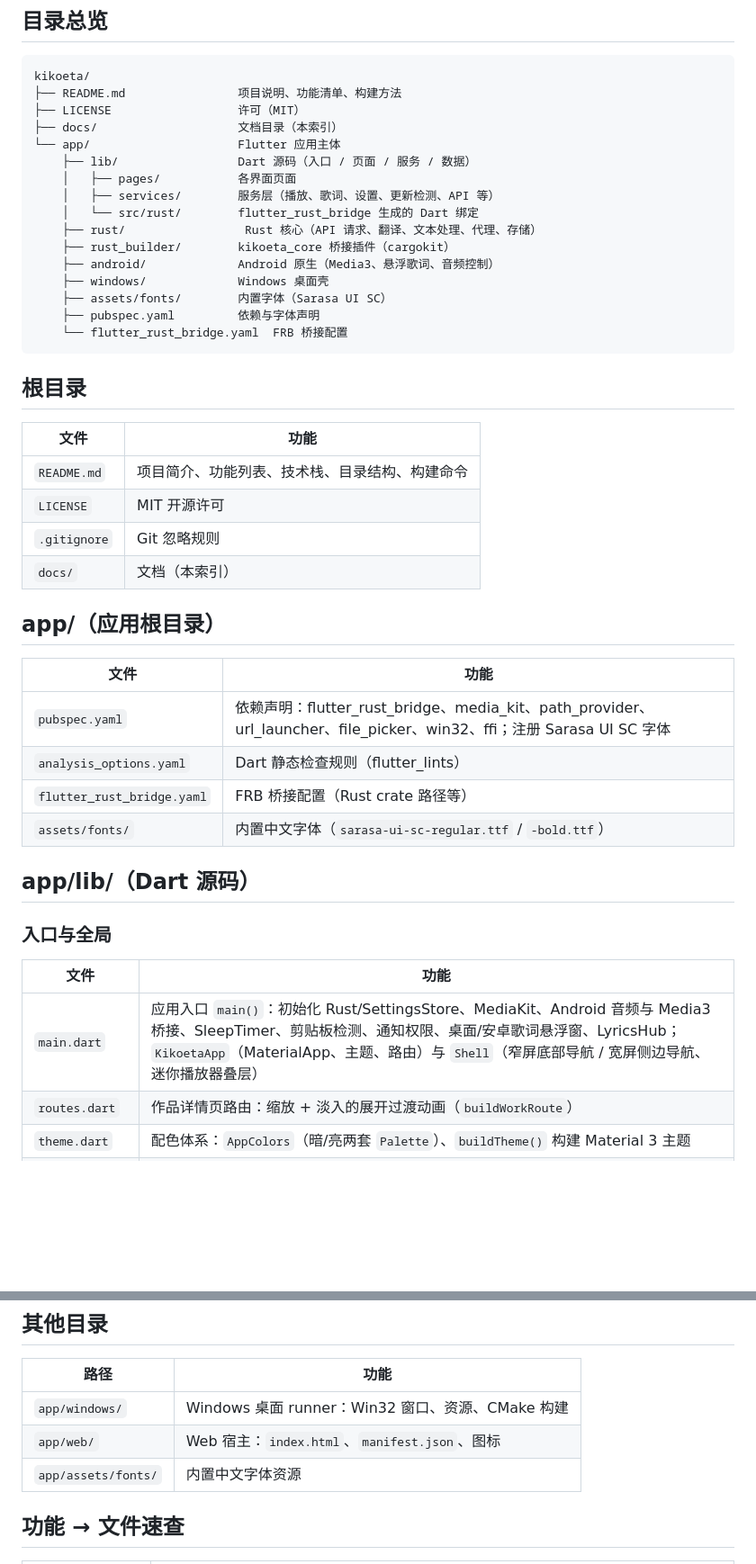
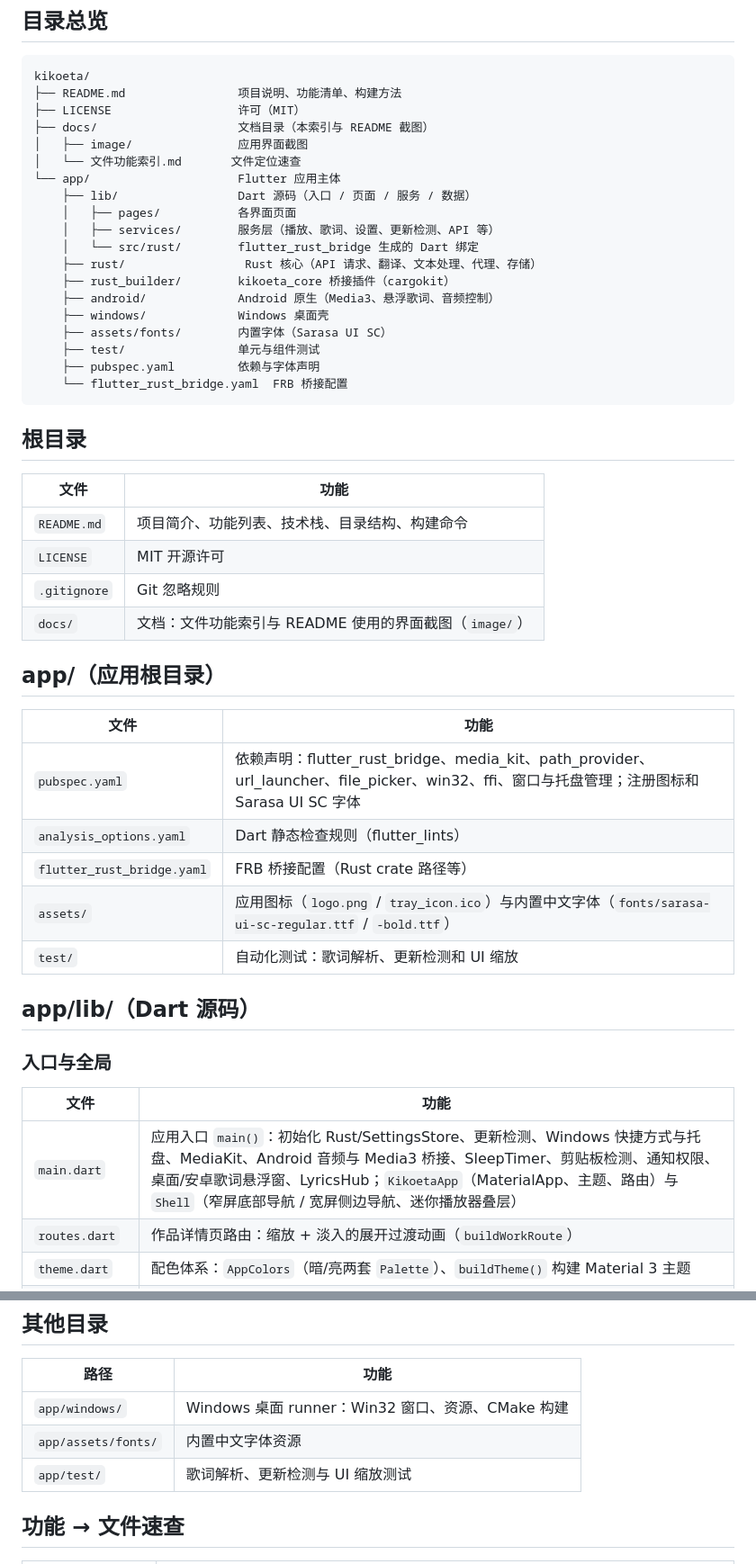
Before and after one commit to chenflxs/kikoeta, a Markdown page: docs/文件功能索引.md, 2 parts joined by grey strips. Shown at 90% size. Rendered like a GitHub page; blank space fills up the shorter version.

Commit message:
Update documentation index for current app features

````diff
--- a/docs/文件功能索引.md
+++ b/docs/文件功能索引.md
@@ -10,7 +10,9 @@
 kikoeta/
 ├── README.md                项目说明、功能清单、构建方法
 ├── LICENSE                  许可（MIT）
-├── docs/                    文档目录（本索引）
+├── docs/                    文档目录（本索引与 README 截图）
+│   ├── image/               应用界面截图
+│   └── 文件功能索引.md       文件定位速查
 └── app/                     Flutter 应用主体
     ├── lib/                 Dart 源码（入口 / 页面 / 服务 / 数据）
     │   ├── pages/           各界面页面
@@ -21,6 +23,7 @@ kikoeta/
     ├── android/             Android 原生（Media3、悬浮歌词、音频控制）
     ├── windows/             Windows 桌面壳
     ├── assets/fonts/        内置字体（Sarasa UI SC）
+    ├── test/                单元与组件测试
     ├── pubspec.yaml         依赖与字体声明
     └── flutter_rust_bridge.yaml  FRB 桥接配置
 ```
@@ -32,16 +35,17 @@ kikoeta/
 | `README.md` | 项目简介、功能列表、技术栈、目录结构、构建命令 |
 | `LICENSE` | MIT 开源许可 |
 | `.gitignore` | Git 忽略规则 |
-| `docs/` | 文档（本索引） |
+| `docs/` | 文档：文件功能索引与 README 使用的界面截图（`image/`） |
 
 ## app/（应用根目录）
 
 | 文件 | 功能 |
 |---|---|
-| `pubspec.yaml` | 依赖声明：flutter_rust_bridge、media_kit、path_provider、url_launcher、file_picker、win32、ffi；注册 Sarasa UI SC 字体 |
+| `pubspec.yaml` | 依赖声明：flutter_rust_bridge、media_kit、path_provider、url_launcher、file_picker、win32、ffi、窗口与托盘管理；注册图标和 Sarasa UI SC 字体 |
 | `analysis_options.yaml` | Dart 静态检查规则（flutter_lints） |
 | `flutter_rust_bridge.yaml` | FRB 桥接配置（Rust crate 路径等） |
-| `assets/fonts/` | 内置中文字体（`sarasa-ui-sc-regular.ttf` / `-bold.ttf`） |
+| `assets/` | 应用图标（`logo.png` / `tray_icon.ico`）与内置中文字体（`fonts/sarasa-ui-sc-regular.ttf` / `-bold.ttf`） |
+| `test/` | 自动化测试：歌词解析、更新检测和 UI 缩放 |
 
 ## app/lib/（Dart 源码）
 
@@ -49,7 +53,7 @@ kikoeta/
 
 | 文件 | 功能 |
 |---|---|
-| `main.dart` | 应用入口 `main()`：初始化 Rust/SettingsStore、MediaKit、Android 音频与 Media3 桥接、SleepTimer、剪贴板检测、通知权限、桌面/安卓歌词悬浮窗、LyricsHub；`KikoetaApp`（MaterialApp、主题、路由）与 `Shell`（窄屏底部导航 / 宽屏侧边导航、迷你播放器叠层） |
+| `main.dart` | 应用入口 `main()`：初始化 Rust/SettingsStore、更新检测、Windows 快捷方式与托盘、MediaKit、Android 音频与 Media3 桥接、SleepTimer、剪贴板检测、通知权限、桌面/安卓歌词悬浮窗、LyricsHub；`KikoetaApp`（MaterialApp、主题、路由）与 `Shell`（窄屏底部导航 / 宽屏侧边导航、迷你播放器叠层） |
 | `routes.dart` | 作品详情页路由：缩放 + 淡入的展开过渡动画（`buildWorkRoute`） |
 | `theme.dart` | 配色体系：`AppColors`（暗/亮两套 `Palette`）、`buildTheme()` 构建 Material 3 主题 |
 | `data.dart` | 数据模型与全局状态：`Work`（作品）、`MediaNode`（媒体树节点）、`LyricLine`、`CustomSite`（自建站点）、`PlaylistEntry`/`PlaylistInfo`（歌单）；`AppState extends ChangeNotifier` 聚合全部运行时状态（筛选、搜索、收藏、播放、历史、歌单、黑名单、翻译缓存、设置项）并负责持久化，含 asmr.one 推荐页的本地 UUID |
@@ -138,8 +144,8 @@ kikoeta/
 | 路径 | 功能 |
 |---|---|
 | `app/windows/` | Windows 桌面 runner：Win32 窗口、资源、CMake 构建 |
-| `app/web/` | Web 宿主：`index.html`、`manifest.json`、图标 |
 | `app/assets/fonts/` | 内置中文字体资源 |
+| `app/test/` | 歌词解析、更新检测与 UI 缩放测试 |
 
 ## 功能 → 文件速查
 
````
Also changed, not shown: other parts of docs/文件功能索引.md (+11 -7 lines).
